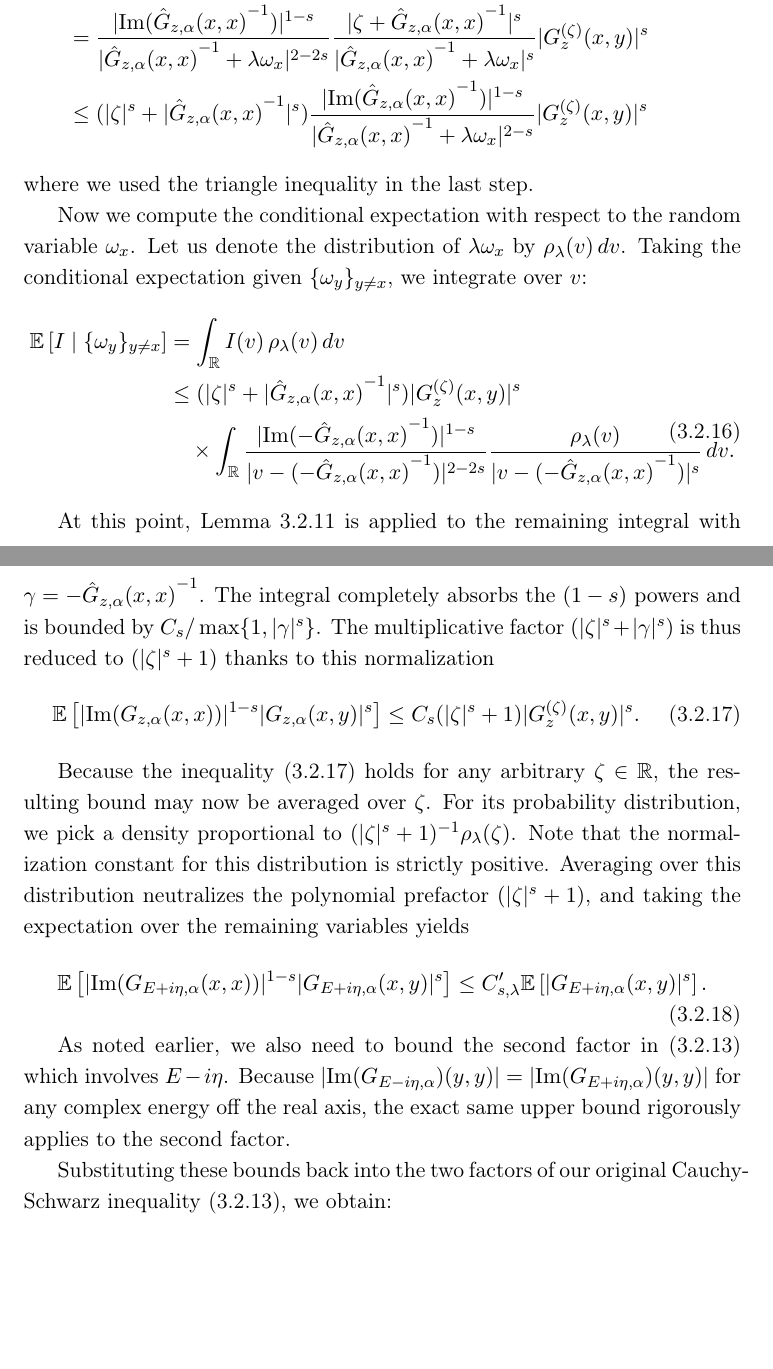
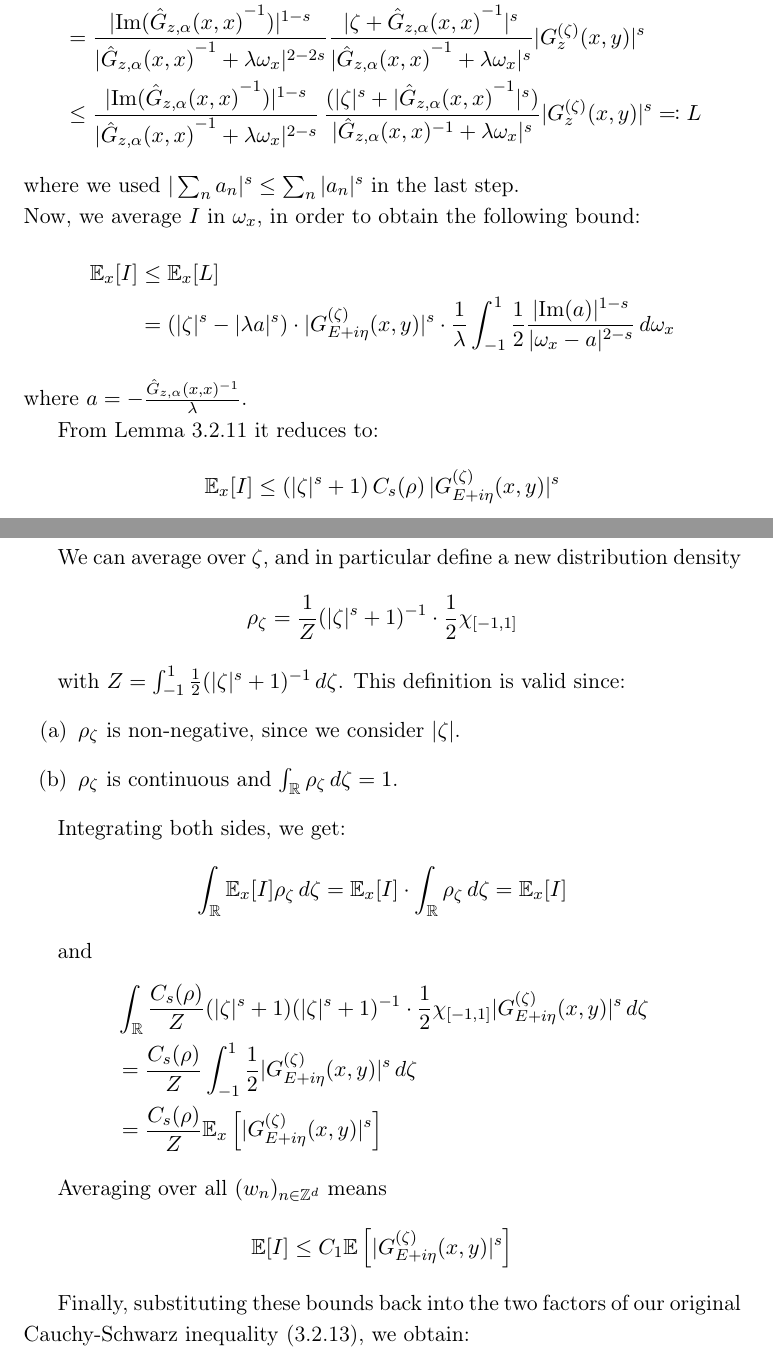
Before and after one commit to giulica21/project-thesis, a LaTeX thesis (meineArbeit.tex): two parts of pages 31 and 32 of 44 before the commit and two parts of pages 31 and 32 of 45 after it, joined at a grey line, cut so that both start at the same text, the shorter picture padded with empty space. Compiled offline with pdfLaTeX.

Commit message:
quasi fatto daje

```diff
--- a/meineArbeit.tex
+++ b/meineArbeit.tex
@@ -841,27 +841,44 @@ The following Proposition, is the mein step for the proofs of Theorem \ref{thm:e
     \end{align*}
-    where we used the triangle inequality in the last step.
+    where we used $ |\sum _n a_n|^s \le \sum_n |a_n|^s$ in the last step.\\
+    Now, we average $I$ in $\omega_x$, in order to obtain the following bound:
+    \begin{align*}
+    \mathbb{E}_x [I] &\le \mathbb{E}_x [L] \\
+    &= (|\zeta|^s - |\lambda a|^s) \cdot |G_{E+i\eta}^{(\zeta)}(x,y)|^s \cdot \frac{1}{\lambda} \int_{-1}^{1} \frac{1}{2} \frac{|\text{Im}(a)|^{1-s}}{| \omega_x - a|^{2-s}} \, d \omega_x
+    \end{align*}
+    where $a=- \frac{\hat{G}_{z,\alpha}(x,x)^{-1}}{\lambda}$.
 
-    Now we compute the conditional expectation with respect to the random variable $\omega_x$. Let us denote the distribution of $\lambda \omega_x$ by $\rho_\lambda(v) \, dv$. Taking the conditional expectation given $\{\omega_y\}_{y \neq x}$, we integrate over $v$:
-    \begin{equation} \label{eq:conditional_expectation}
-        \begin{split}
-        \mathbb{E}\left[ I \mid \{\omega_y\}_{y \neq x} \right] &= \int_{\mathbb{R}} I (v) \, \rho_\lambda(v) \, dv \\
-        &\le (|\zeta|^s + |{\hat{G}_{z,\alpha}(x,x)}^{-1}|^s) |G_z^{(\zeta)}(x,y)|^s \\
-        &\quad \times \int_{\mathbb{R}} \frac{|\mathrm{Im}(-{\hat{G}_{z,\alpha}(x,x)}^{-1})|^{1-s}}{|v - (-{\hat{G}_{z,\alpha}(x,x)}^{-1})|^{2-2s}} \frac{\rho_\lambda(v)}{|v - (-{\hat{G}_{z,\alpha}(x,x)}^{-1})|^s} \, dv.
-        \end{split}
-    \end{equation}
+    From Lemma \ref{lemma:7.8} it reduces to:
+    \begin{equation*}
+    \mathbb{E}_x [I] \le (|\zeta|^s + 1)\, C_s(\rho)\, |G_{E+i\eta}^{(\zeta)}(x,y)|^s
+    \end{equation*}
 
-    At this point, Lemma \ref{lemma:7.8} is applied to the remaining integral with $\gamma = -{\hat{G}_{z,\alpha}(x,x)}^{-1}$. The integral completely absorbs the $(1-s)$ powers and is bounded by $C_s / \max\{1, |\gamma|^s\}$. The multiplicative factor $(|\zeta|^s + |\gamma|^s)$ is thus reduced to $(|\zeta|^s + 1)$ thanks to this normalization
-    \begin{equation} \label{eq:7.34_rigorous}
-        \mathbb{E}\left[ |\mathrm{Im}(G_{z,\alpha}(x,x))|^{1-s} |G_{z,\alpha}(x,y)|^s\right]\le C_s (|\zeta|^s + 1) |G_z^{(\zeta)}(x,y)|^s.
-    \end{equation}
+    We can average over $\zeta$, and in particular define a new distribution density
+    \begin{equation*}
+    \rho_\zeta = \frac{1}{Z} (|\zeta|^s + 1)^{-1} \cdot \frac{1}{2} \chi_{[-1,1]}
+    \end{equation*}
 
-    Because the inequality \eqref{eq:7.34_rigorous} holds for any arbitrary $\zeta \in \mathbb{R}$, the resulting bound may now be averaged over $\zeta$. For its probability distribution, we pick a density proportional to $(|\zeta|^s + 1)^{-1} \rho_\lambda(\zeta)$. Note that the normalization constant for this distribution is strictly positive. Averaging over this distribution neutralizes the polynomial prefactor $(|\zeta|^s + 1)$, and taking the expectation over the remaining variables yields
-    \begin{equation} \label{eq:final_factor_bound}
-        \mathbb{E} \left[ |\mathrm{Im}(G_{E+i\eta,\alpha}(x,x))|^{1-s}|G_{E+i\eta,\alpha}(x,y)|^s \right] \le C'_{s,\lambda} \mathbb{E} \left[ |G_{E+i\eta,\alpha}(x,y)|^s \right].
-    \end{equation}
+    with $Z = \int_{-1}^{1} \frac{1}{2} (|\zeta|^s + 1)^{-1} \, d\zeta$. This definition is valid since:
+    \begin{enumerate}
+        \item[(a)] $\rho_\zeta$ is non-negative, since we consider $|\zeta|$.
+        \item[(b)] $\rho_\zeta$ is continuous and $\int_{\mathbb{R}} \rho_\zeta \, d\zeta = 1$.
+    \end{enumerate}
 
-    As noted earlier, we also need to bound the second factor in \eqref{eq:7.31} which involves $E - i\eta$. Because $|\mathrm{Im}(G_{E - i\eta,\alpha})(y,y)| = |\mathrm{Im}(G_{E + i\eta,\alpha})(y,y)|$ for any complex energy off the real axis, the exact same upper bound rigorously applies to the second factor.
+    Integrating both sides, we get:
+    \begin{equation*}
+    \int_{\mathbb{R}} \mathbb{E}_x [I] \rho_\zeta \, d\zeta = \mathbb{E}_x [I] \cdot \int_{\mathbb{R}} \rho_\zeta \, d\zeta = \mathbb{E}_x [I]
+    \end{equation*}
 
-    Substituting these bounds back into the two factors of our original Cauchy-Schwarz inequality \eqref{eq:7.31}, we obtain:
+    and
+    \begin{align*}
+    &\int_{\mathbb{R}} \frac{C_s(\rho)}{Z} (|\zeta|^s + 1) (|\zeta|^s + 1)^{-1} \cdot \frac{1}{2} \chi_{[-1,1]} |G_{E+i\eta}^{(\zeta)}(x,y)|^s \, d\zeta \\
+    &= \frac{C_s(\rho)}{Z} \int_{-1}^{1} \frac{1}{2} |G_{E+i\eta}^{(\zeta)}(x,y)|^s \, d\zeta \\
+    &= \frac{C_s(\rho)}{Z} \mathbb{E}_x \left[ |G_{E+i\eta}^{(\zeta)}(x,y)|^s \right]
+    \end{align*}
+
+    Averaging over all $(w_n)_{n \in \mathbb{Z}^d}$ means
     \begin{equation*}
-        \left( \int_\Sigma \mathbb{E}[|\mathrm{Im}(G_{E + i\eta,\alpha})(x,y)|] \, dE \right)^2 \le (C'_{s,\lambda})^2 \left( \int_\Sigma \mathbb{E}[|G_{E+i\eta,\alpha}(x,y)|^s] \, dE \right)^2.
+    \mathbb{E}[I] \le C_1 \mathbb{E} \left[ |G_{E+i\eta}^{(\zeta)}(x,y)|^s \right]
+    \end{equation*}
+
+    Finally, substituting these bounds back into the two factors of our original Cauchy-Schwarz inequality \eqref{eq:7.31}, we obtain:
+    \begin{equation*}
```
Also changed, not shown: meineArbeit.pdf, meineArbeit.tex (216 more changed lines), 7 other files.
